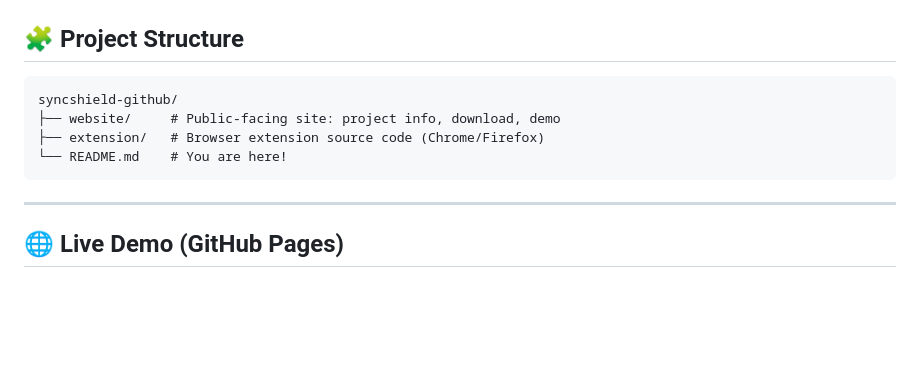
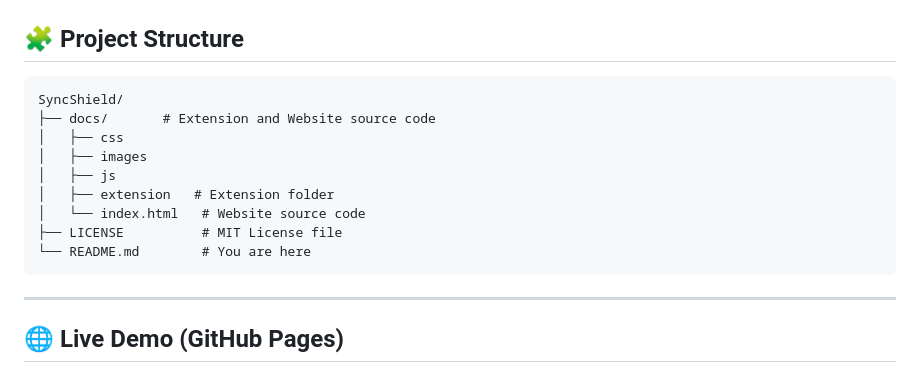
Before and after one commit to waleedadam360-web/SyncShield, a Markdown page: README.md, the part around the change. GitHub-like rendering; blank space fills up the shorter version.

````diff
--- a/README.md
+++ b/README.md
@@ -45,10 +45,15 @@ SyncShield helps users:
 ## 🧩 Project Structure
 
 ```
-syncshield-github/
-├── website/     # Public-facing site: project info, download, demo
-├── extension/   # Browser extension source code (Chrome/Firefox)
-└── README.md    # You are here!
+SyncShield/
+├── docs/       # Extension and Website source code
+│   ├── css
+│   ├── images
+│   ├── js
+│   ├── extension   # Extension folder
+│   └── index.html   # Website source code
+├── LICENSE          # MIT License file
+└── README.md        # You are here
 ```
 
 ---
````
